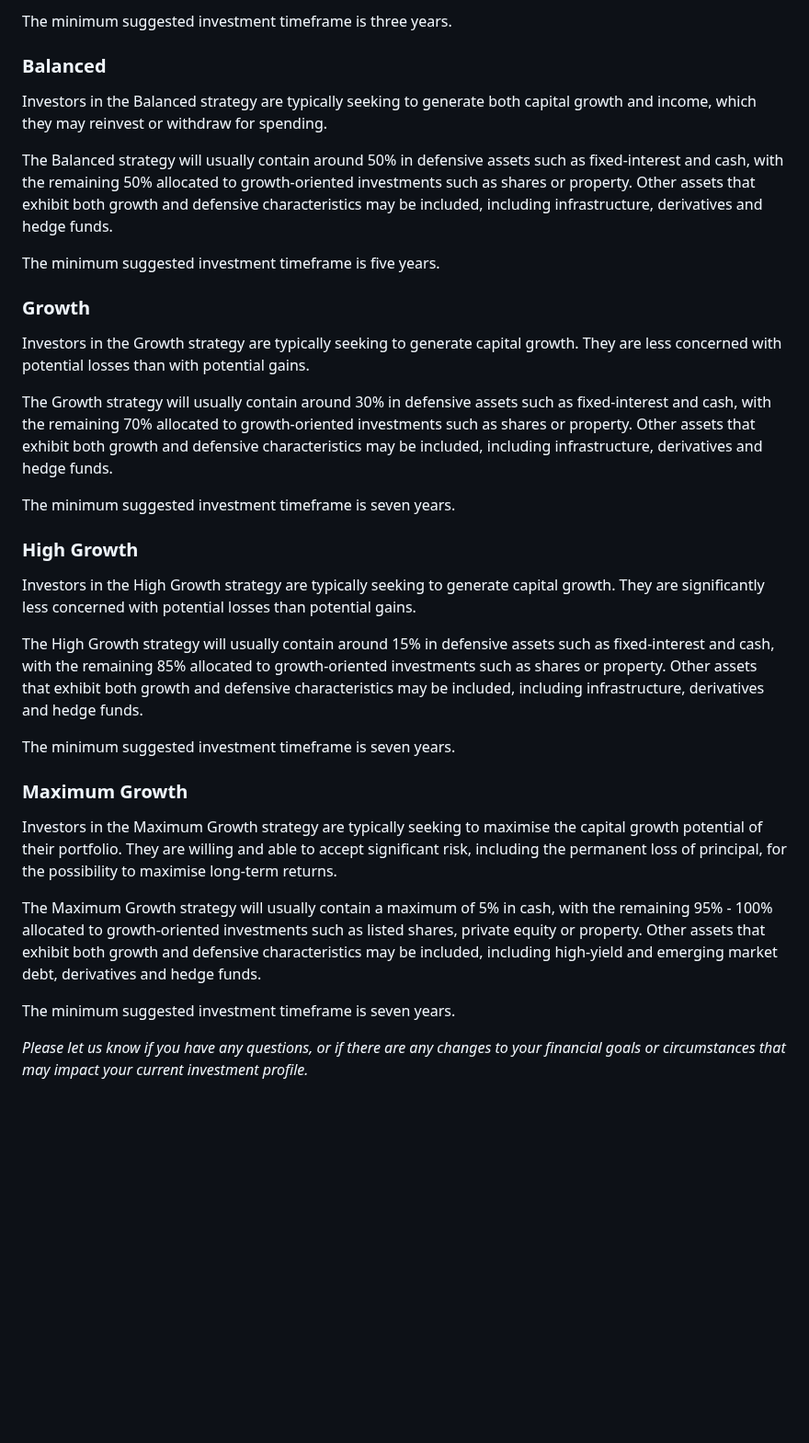
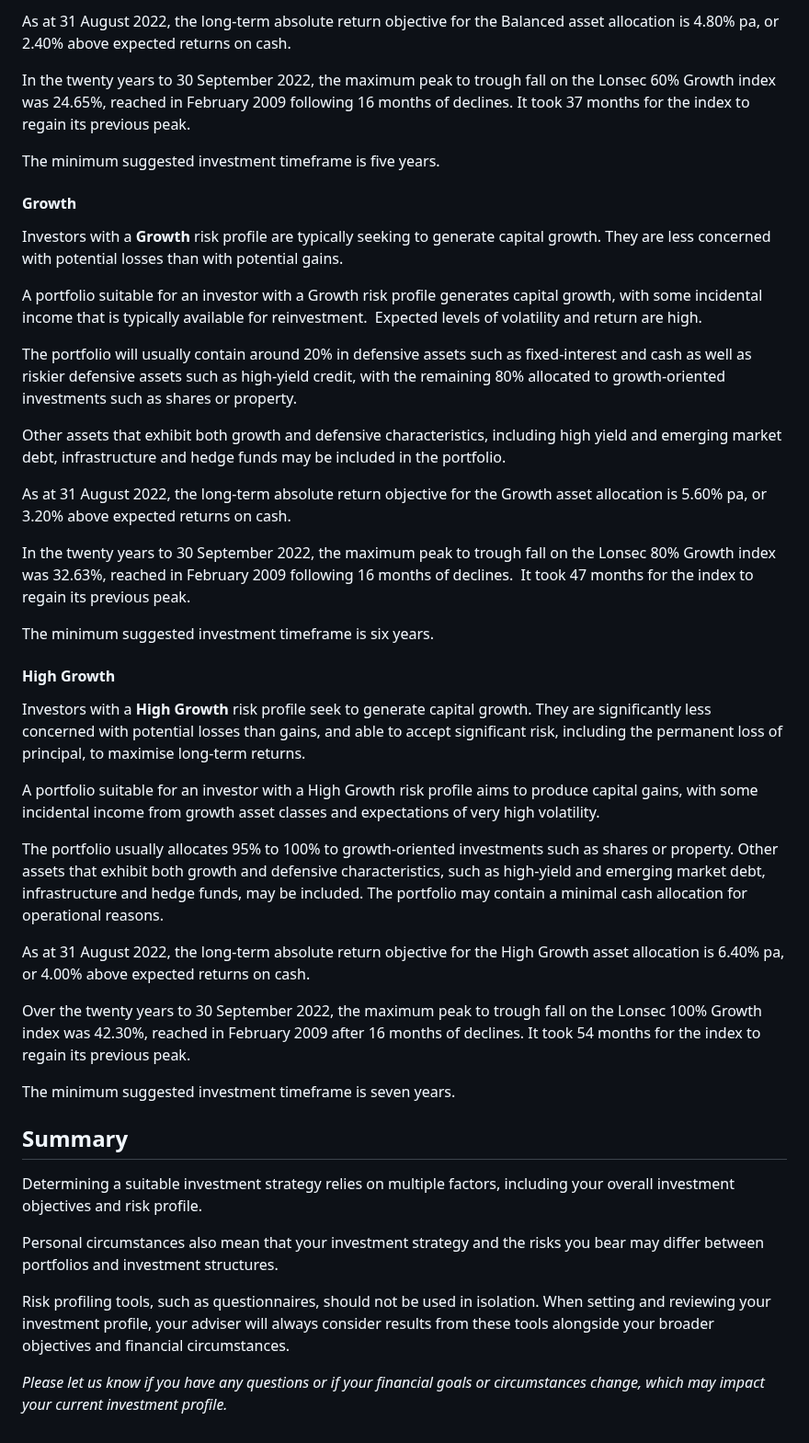
Before and after one commit to dcrommie/walbrook, a Markdown page: education/investment-profile.md, the part around one of its changes. Shown at 92% size. Rendered like a GitHub page; blank space fills up the shorter version.

```diff
--- a/education/investment-profile.md
+++ b/education/investment-profile.md
@@ -116,36 +92,46 @@ The Moderate strategy will usually contain around 70% in defensive assets such a
 
-The minimum suggested investment timeframe is three years.
+As at 31 August 2022, the long-term absolute return objective for the Balanced asset allocation is 4.80% pa, or 2.40% above expected returns on cash.
 
-### Balanced
-
-Investors in the Balanced strategy are typically seeking to generate both capital growth and income, which they may reinvest or withdraw for spending.
-
-The Balanced strategy will usually contain around 50% in defensive assets such as fixed-interest and cash, with the remaining 50% allocated to growth-oriented investments such as shares or property. Other assets that exhibit both growth and defensive characteristics may be included, including infrastructure, derivatives and hedge funds.
+In the twenty years to 30 September 2022, the maximum peak to trough fall on the Lonsec 60% Growth index was 24.65%, reached in February 2009 following 16 months of declines. It took 37 months for the index to regain its previous peak.
 
 The minimum suggested investment timeframe is five years.
 
-### Growth
+#### Growth
 
-Investors in the Growth strategy are typically seeking to generate capital growth. They are less concerned with potential losses than with potential gains.
+Investors with a **Growth** risk profile are typically seeking to generate capital growth. They are less concerned with potential losses than with potential gains.
 
-The Growth strategy will usually contain around 30% in defensive assets such as fixed-interest and cash, with the remaining 70% allocated to growth-oriented investments such as shares or property. Other assets that exhibit both growth and defensive characteristics may be included, including infrastructure, derivatives and hedge funds.
+A portfolio suitable for an investor with a Growth risk profile generates capital growth, with some incidental income that is typically available for reinvestment.  Expected levels of volatility and return are high.
+
+The portfolio will usually contain around 20% in defensive assets such as fixed-interest and cash as well as riskier defensive assets such as high-yield credit, with the remaining 80% allocated to growth-oriented investments such as shares or property.
+
+Other assets that exhibit both growth and defensive characteristics, including high yield and emerging market debt, infrastructure and hedge funds may be included in the portfolio.
+
+As at 31 August 2022, the long-term absolute return objective for the Growth asset allocation is 5.60% pa, or 3.20% above expected returns on cash.
+
+In the twenty years to 30 September 2022, the maximum peak to trough fall on the Lonsec 80% Growth index was 32.63%, reached in February 2009 following 16 months of declines.  It took 47 months for the index to regain its previous peak.
+
+The minimum suggested investment timeframe is six years.
+
+#### High Growth
+
+Investors with a **High Growth** risk profile seek to generate capital growth. They are significantly less concerned with potential losses than gains, and able to accept significant risk, including the permanent loss of principal, to maximise long-term returns.
+
+A portfolio suitable for an investor with a High Growth risk profile aims to produce capital gains, with some incidental income from growth asset classes and expectations of very high volatility.
+
+The portfolio usually allocates 95% to 100% to growth-oriented investments such as shares or property. Other assets that exhibit both growth and defensive characteristics, such as high-yield and emerging market debt, infrastructure and hedge funds, may be included. The portfolio may contain a minimal cash allocation for operational reasons.
+
+As at 31 August 2022, the long-term absolute return objective for the High Growth asset allocation is 6.40% pa, or 4.00% above expected returns on cash.
+
+Over the twenty years to 30 September 2022, the maximum peak to trough fall on the Lonsec 100% Growth index was 42.30%, reached in February 2009 after 16 months of declines. It took 54 months for the index to regain its previous peak.
 
 The minimum suggested investment timeframe is seven years.
 
-### High Growth
+## Summary
 
-Investors in the High Growth strategy are typically seeking to generate capital growth. They are significantly less concerned with potential losses than potential gains.
+Determining a suitable investment strategy relies on multiple factors, including your overall investment objectives and risk profile.
 
-The High Growth strategy will usually contain around 15% in defensive assets such as fixed-interest and cash, with the remaining 85% allocated to growth-oriented investments such as shares or property. Other assets that exhibit both growth and defensive characteristics may be included, including infrastructure, derivatives and hedge funds.
+Personal circumstances also mean that your investment strategy and the risks you bear may differ between portfolios and investment structures.
 
-The minimum suggested investment timeframe is seven years.
+Risk profiling tools, such as questionnaires, should not be used in isolation. When setting and reviewing your investment profile, your adviser will always consider results from these tools alongside your broader objectives and financial circumstances.
 
-### Maximum Growth
-
-Investors in the Maximum Growth strategy are typically seeking to maximise the capital growth potential of their portfolio. They are willing and able to accept significant risk, including the permanent loss of principal, for the possibility to maximise long-term returns.
-
-The Maximum Growth strategy will usually contain a maximum of 5% in cash, with the remaining 95% - 100% allocated to growth-oriented investments such as listed shares, private equity or property. Other assets that exhibit both growth and defensive characteristics may be included, including high-yield and emerging market debt, derivatives and hedge funds.
-
-The minimum suggested investment timeframe is seven years.
-
-*Please let us know if you have any questions, or if there are any changes to your financial goals or circumstances that may impact your current investment profile.*
+*Please let us know if you have any questions or if your financial goals or circumstances change, which may impact your current investment profile.*
```
Also changed, not shown: other parts of education/investment-profile.md (+36 -60 lines).
